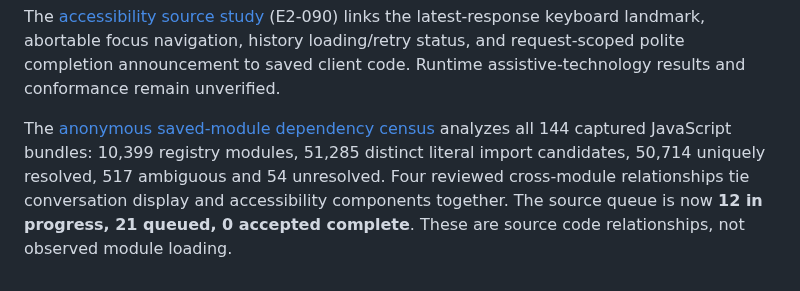
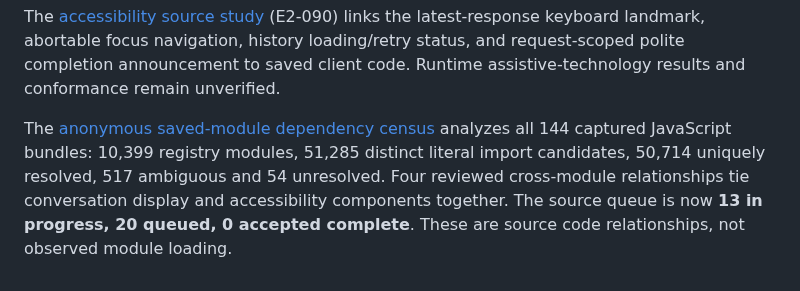
Before and after one commit to sguzman/viewsource, a Markdown page: README.md, the part around the change. Drawn GitHub-style.

```diff
--- a/README.md
+++ b/README.md
@@ -141,4 +141,4 @@ The [selection and code-copy study](specimens/chatgpt-com/v0002/chat_selection_c
 
 The [accessibility source study](specimens/chatgpt-com/v0002/chat_accessibility_trace.json) (E2-090) links the latest-response keyboard landmark, abortable focus navigation, history loading/retry status, and request-scoped polite completion announcement to saved client code. Runtime assistive-technology results and conformance remain unverified.
 
-The [anonymous saved-module dependency census](specimens/chatgpt-com/v0002/chat_module_dependency_trace.json) analyzes all 144 captured JavaScript bundles: 10,399 registry modules, 51,285 distinct literal import candidates, 50,714 uniquely resolved, 517 ambiguous and 54 unresolved. Four reviewed cross-module relationships tie conversation display and accessibility components together. The source queue is now **12 in progress, 21 queued, 0 accepted complete**. These are source code relationships, not observed module loading.
+The [anonymous saved-module dependency census](specimens/chatgpt-com/v0002/chat_module_dependency_trace.json) analyzes all 144 captured JavaScript bundles: 10,399 registry modules, 51,285 distinct literal import candidates, 50,714 uniquely resolved, 517 ambiguous and 54 unresolved. Four reviewed cross-module relationships tie conversation display and accessibility components together. The source queue is now **13 in progress, 20 queued, 0 accepted complete**. These are source code relationships, not observed module loading.
```
